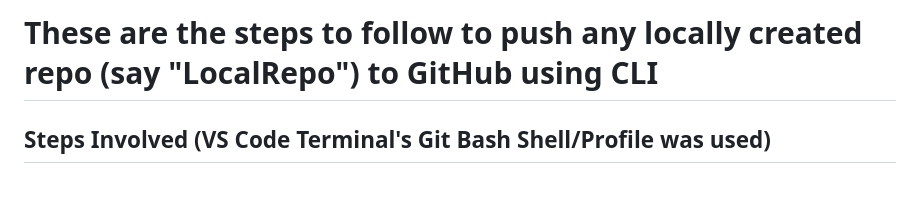
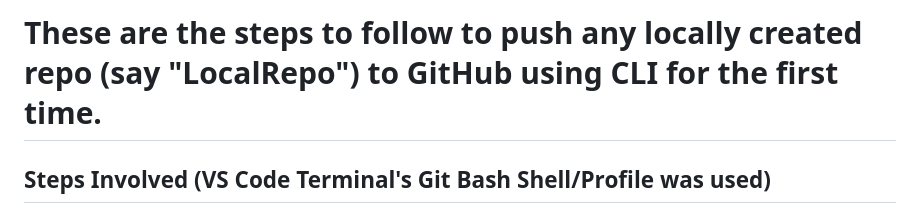
Before and after one commit to amaan-123/LocalRepo, a Markdown page: README.md, the part around the change. GitHub-like rendering; blank space fills up the shorter version.

Commit message:
Updated title heading

```diff
--- a/README.md
+++ b/README.md
@@ -1,4 +1,4 @@
-# These are the steps to follow to push any locally created repo (say "LocalRepo") to GitHub using CLI
+# These are the steps to follow to push any locally created repo (say "LocalRepo") to GitHub using CLI for the first time.
 
 ## Steps Involved (VS Code  Terminal's Git Bash Shell/Profile was used)
 
```
